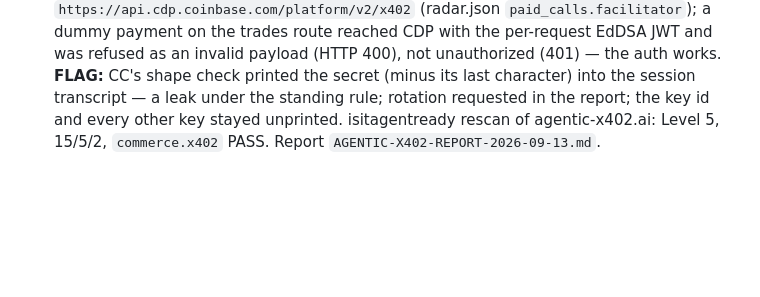
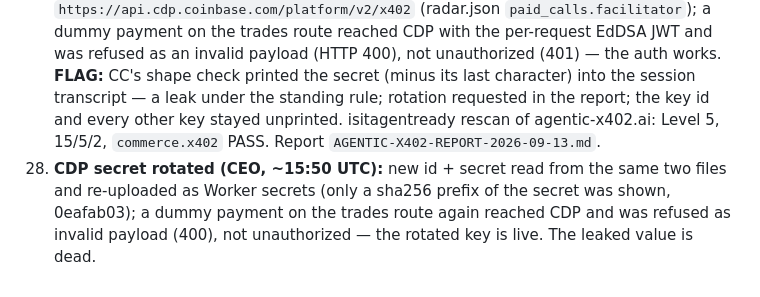
Before and after one commit to allooloo/cm-kg, a Markdown page: START_ME_UP/X402-TO100-BUILD-LOG.md, the part around the change. GitHub-like rendering; blank space fills up the shorter version.

Commit message:
CDP secret rotated and re-uploaded; facilitator auth re-verified
Co-Authored-By: Claude Fable 5.1 <noreply@anthropic.com>

```diff
--- a/START_ME_UP/X402-TO100-BUILD-LOG.md
+++ b/START_ME_UP/X402-TO100-BUILD-LOG.md
@@ -40,3 +40,4 @@ Shape calls logged, not asked. Nothing deleted or overwritten; new output beside
 25. **Machine kit of record** on agentic-x402.ai: llms.txt, facts.json, agent card, MCP server card, api-catalog, auth.md, AS metadata, robots, security.txt, sitemap (lists /api); markdown twin on `Accept: text/markdown`. Surfaces 2026-09-13.6; snapshots `2026-09-13-6` and `-7`.
 26. **Test client** `RAILS\x402_pay.mjs` (x402-fetch + viem): the CEO runs it with the wallet key in an env var from their own file; prints status, PAYMENT-RESPONSE and the receipt URL, never the key. CC does not hold wallet keys and does not sign transfers, so the settled test is the CEO's leg; test USDC on Base Sepolia comes from the Circle faucet.
 27. **CDP key on disk (CEO, ~15:35 UTC):** `AGENT KEYS\cdp-api-key-id.txt` (UUID) + `cdp-api-key-secret.txt` (Ed25519, base64 64 bytes) → Worker secrets `CDP_API_KEY_ID`, `CDP_API_KEY_SECRET`. The Worker's facilitator for Base mainnet switched itself to `https://api.cdp.coinbase.com/platform/v2/x402` (radar.json `paid_calls.facilitator`); a dummy payment on the trades route reached CDP with the per-request EdDSA JWT and was refused as an invalid payload (HTTP 400), not unauthorized (401) — the auth works. **FLAG:** CC's shape check printed the secret (minus its last character) into the session transcript — a leak under the standing rule; rotation requested in the report; the key id and every other key stayed unprinted. isitagentready rescan of agentic-x402.ai: Level 5, 15/5/2, `commerce.x402` PASS. Report `AGENTIC-X402-REPORT-2026-09-13.md`.
+28. **CDP secret rotated (CEO, ~15:50 UTC):** new id + secret read from the same two files and re-uploaded as Worker secrets (only a sha256 prefix of the secret was shown, 0eafab03); a dummy payment on the trades route again reached CDP and was refused as invalid payload (400), not unauthorized — the rotated key is live. The leaked value is dead.
```
